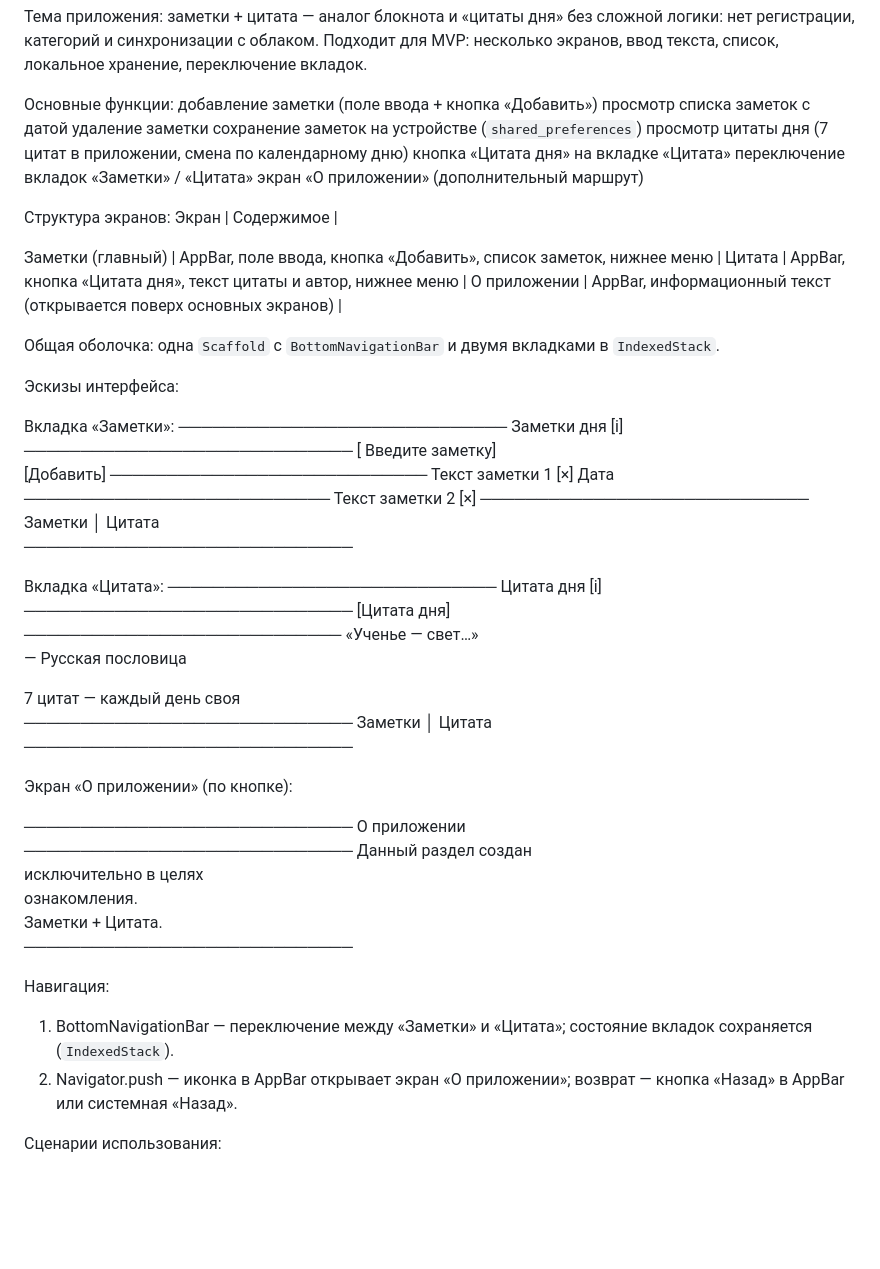
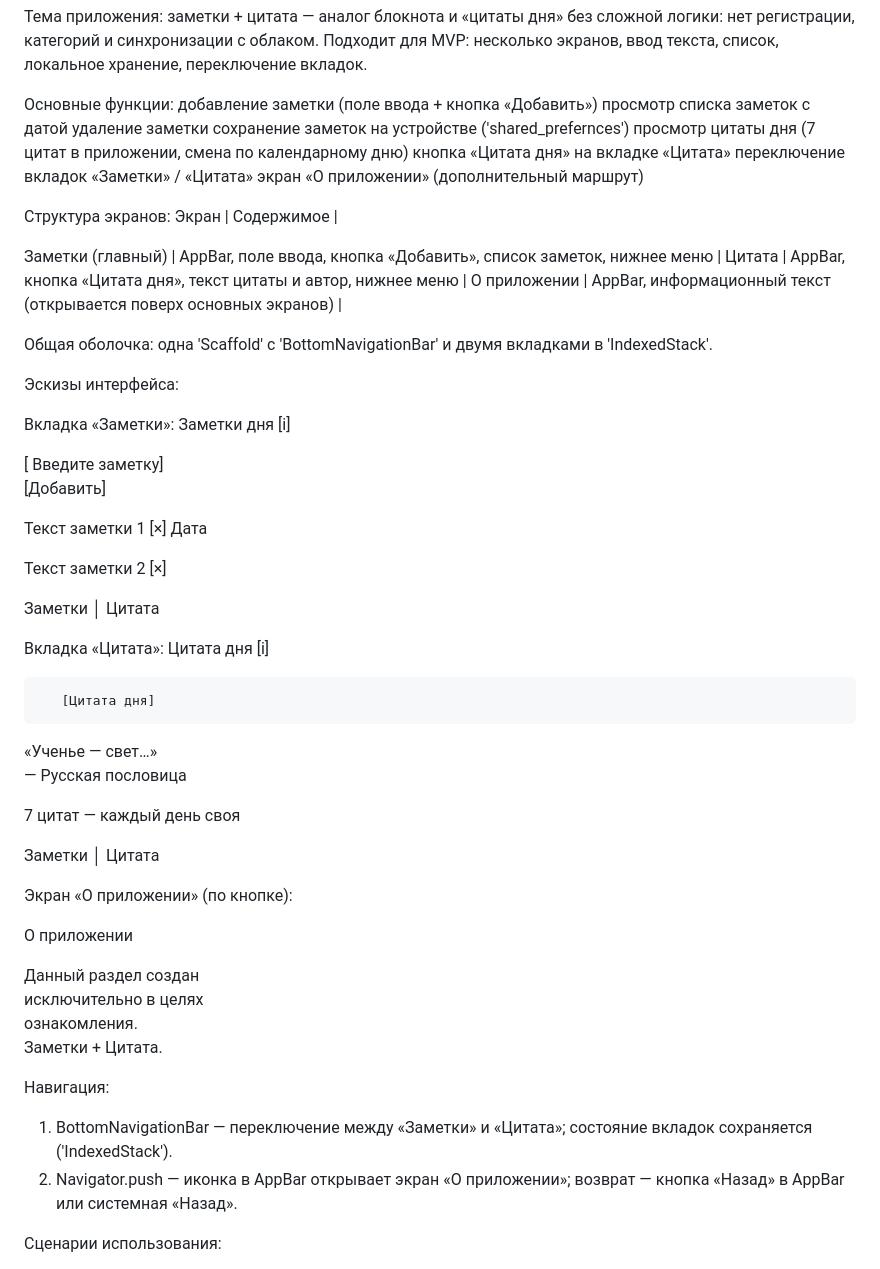
Before and after one commit to ilaemirat/flutter-labs, a Markdown page: README.md, the part around the change. GitHub-like rendering; blank space fills up the shorter version.

```diff
--- a/README.md
+++ b/README.md
@@ -11,7 +11,7 @@
 добавление заметки (поле ввода + кнопка «Добавить»)
 просмотр списка заметок с датой
 удаление заметки
-сохранение заметок на устройстве (`shared_preferences`)
+сохранение заметок на устройстве ('shared_prefernces')
 просмотр цитаты дня (7 цитат в приложении, смена по календарному дню)
 кнопка «Цитата дня» на вкладке «Цитата»
 переключение вкладок «Заметки» / «Цитата»
@@ -25,54 +25,54 @@
 Цитата            | AppBar, кнопка «Цитата дня», текст цитаты и автор, нижнее меню     |
 О приложении      | AppBar, информационный текст (открывается поверх основных экранов) |
 
-Общая оболочка: одна `Scaffold` с `BottomNavigationBar` и двумя вкладками в `IndexedStack`.
+Общая оболочка: одна 'Scaffold' с 'BottomNavigationBar' и двумя вкладками в 'IndexedStack'.
 
 
 Эскизы интерфейса:
 
 Вкладка «Заметки»:
-─────────────────────────────
   Заметки дня            [i]
-─────────────────────────────
+
  [ Введите заметку]
                    [Добавить]
-────────────────────────────
+
  Текст заметки 1         [×]
  Дата
-───────────────────────────
+
  Текст заметки 2         [×]
-─────────────────────────────
+
    Заметки    │    Цитата
-─────────────────────────────
+
+
+
+
 
 Вкладка «Цитата»:
-─────────────────────────────
   Цитата дня             [i]
-─────────────────────────────
-      [Цитата дня]
-────────────────────────────
+
+       [Цитата дня]
+
  «Ученье — свет…»
  — Русская пословица
 
  7 цитат — каждый день своя
-─────────────────────────────
+
    Заметки    │    Цитата
-─────────────────────────────
+
 
 Экран «О приложении» (по кнопке):
 
-─────────────────────────────
    О приложении
-─────────────────────────────
+
  Данный раздел создан
  исключительно в целях
  ознакомления.
  Заметки + Цитата.
-─────────────────────────────
+
 
 Навигация:
 
-1. BottomNavigationBar — переключение между «Заметки» и «Цитата»; состояние вкладок сохраняется (`IndexedStack`).
+1. BottomNavigationBar — переключение между «Заметки» и «Цитата»; состояние вкладок сохраняется ('IndexedStack').
 2. Navigator.push — иконка в AppBar открывает экран «О приложении»; возврат — кнопка «Назад» в AppBar или системная «Назад».
 
 
```
